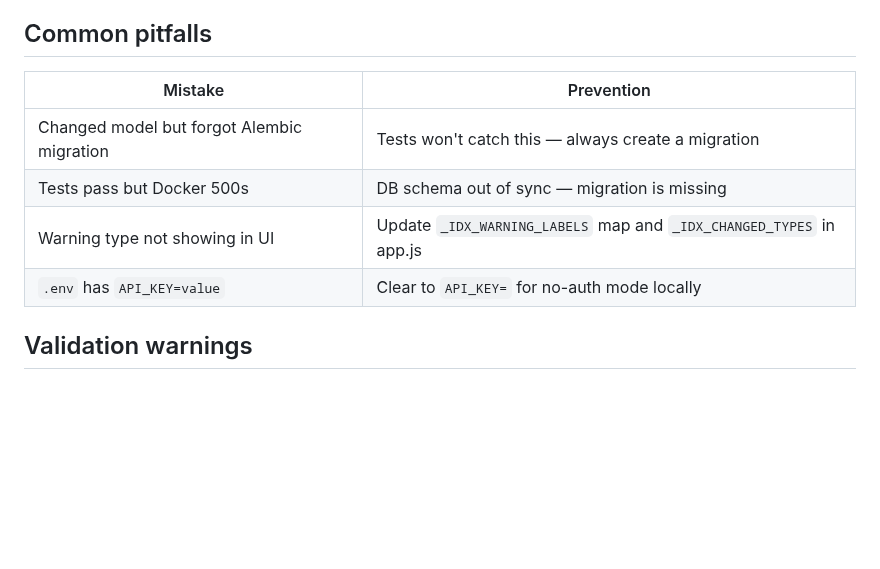
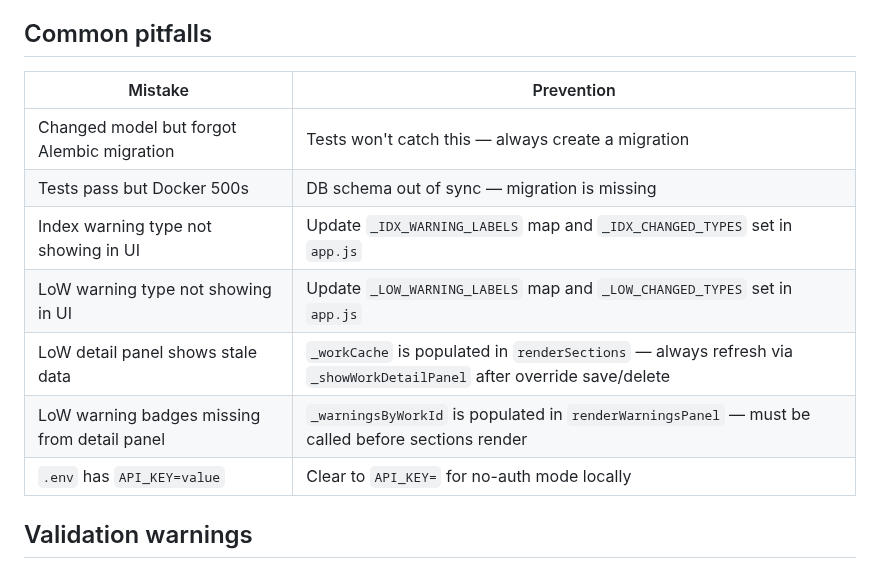
Before and after one commit to hoyla/RA-SummerExhibition-ListOfWorks, a Markdown page: .github/copilot-instructions.md, the part around the change. Rendered like a GitHub page; blank space fills up the shorter version.

Commit message:
Update copilot-instructions pitfalls for LoW warning maps and detail panel
- Split "Warning type not showing in UI" into separate LoW and Index entries
  pointing at the correct label maps (_LOW_WARNING_LABELS / _IDX_WARNING_LABELS)
- Add pitfalls for stale _workCache and missing _warningsByWorkId data in the
  LoW detail panel

```diff
--- a/.github/copilot-instructions.md
+++ b/.github/copilot-instructions.md
@@ -130,12 +130,15 @@ also needs updating (and vice versa).
 
 ## Common pitfalls
 
-| Mistake                                     | Prevention                                                          |
-| ------------------------------------------- | ------------------------------------------------------------------- |
-| Changed model but forgot Alembic migration  | Tests won't catch this — always create a migration                  |
-| Tests pass but Docker 500s                  | DB schema out of sync — migration is missing                        |
-| Warning type not showing in UI              | Update `_IDX_WARNING_LABELS` map and `_IDX_CHANGED_TYPES` in app.js |
-| `.env` has `API_KEY=value`                  | Clear to `API_KEY=` for no-auth mode locally                        |
+| Mistake                                          | Prevention                                                                                                                |
+| ------------------------------------------------ | ------------------------------------------------------------------------------------------------------------------------- |
+| Changed model but forgot Alembic migration       | Tests won't catch this — always create a migration                                                                        |
+| Tests pass but Docker 500s                       | DB schema out of sync — migration is missing                                                                              |
+| Index warning type not showing in UI             | Update `_IDX_WARNING_LABELS` map and `_IDX_CHANGED_TYPES` set in `app.js`                                                 |
+| LoW warning type not showing in UI               | Update `_LOW_WARNING_LABELS` map and `_LOW_CHANGED_TYPES` set in `app.js`                                                 |
+| LoW detail panel shows stale data                | `_workCache` is populated in `renderSections` — always refresh via `_showWorkDetailPanel` after override save/delete       |
+| LoW warning badges missing from detail panel     | `_warningsByWorkId` is populated in `renderWarningsPanel` — must be called before sections render                         |
+| `.env` has `API_KEY=value`                       | Clear to `API_KEY=` for no-auth mode locally                                                                              |
 
 ## Validation warnings
 
```
